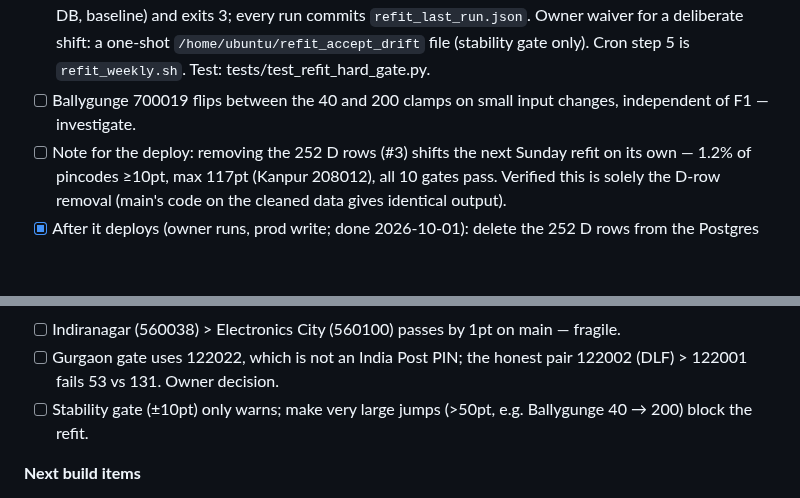
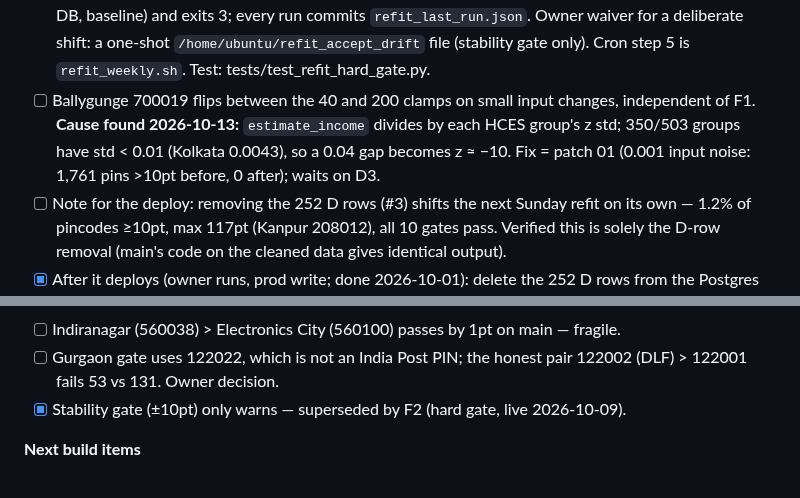
Before and after one commit to Raghotham-harish/paisa-map, a Markdown page: TODO.md, 2 parts joined by grey strips. Drawn GitHub-style; blank space fills up the shorter version.

```diff
--- a/TODO.md
+++ b/TODO.md
@@ -20,7 +57,7 @@ Order agreed: #8 → #5 → #3 → #4 → #2 → #6 → #9 → #7, then retrain
 - [x] Decided 2026-09-29: #2 ships for enrichment (priors, same-state neighbours); the refit keeps its old city/state grouping (`_REFIT_GROUP_PREFIX` in ml_refinement.py) until the retrain. Correcting it now moved PPI a lot (median 1pt, 2.5% of pincodes ≥10pt, max 160pt, e.g. Jalandhar 144001 189 → 65) and tied the Indiranagar gate, so the weekly refit would revert every Sunday.
 - [x] F1 (2026-10-08, owner accepted the shift): the refit now takes state from the India Post master for grouping and for `vehicle_growth_4yr` (14 missing state names added); `_REFIT_GROUP_PREFIX` removed. Local refit: 10/10 gates PASS; 222 pincodes (1.45%) move >10pt, one-time (e.g. Ballygunge 700019 200 → 40, Agartala 799001 160 → 43). Regression test: tests/test_refit_state.py.
 - [x] F2 (2026-10-09): the refit's ±10pt stability check is a hard gate, measured against `refit_baseline.csv` (last accepted refit; pincodes added since are listed, not counted). Any failed gate writes nothing (CSV, DB, baseline) and exits 3; every run commits `refit_last_run.json`. Owner waiver for a deliberate shift: a one-shot `/home/ubuntu/refit_accept_drift` file (stability gate only). Cron step 5 is `refit_weekly.sh`. Test: tests/test_refit_hard_gate.py.
-- [ ] Ballygunge 700019 flips between the 40 and 200 clamps on small input changes, independent of F1 — investigate.
+- [ ] Ballygunge 700019 flips between the 40 and 200 clamps on small input changes, independent of F1. **Cause found 2026-10-13:** `estimate_income` divides by each HCES group's z std; 350/503 groups have std < 0.01 (Kolkata 0.0043), so a 0.04 gap becomes z ≈ −10. Fix = patch 01 (0.001 input noise: 1,761 pins >10pt before, 0 after); waits on D3.
 - [ ] Note for the deploy: removing the 252 D rows (#3) shifts the next Sunday refit on its own — 1.2% of pincodes ≥10pt, max 117pt (Kanpur 208012), all 10 gates pass. Verified this is solely the D-row removal (main's code on the cleaned data gives identical output).
 - [x] After it deploys (owner runs, prod write; done 2026-10-01): delete the 252 D rows from the Postgres `pincodes` table. Harmless meanwhile — the only bulk reader already filters them.
 
@@ -32,7 +69,7 @@ Order agreed: #8 → #5 → #3 → #4 → #2 → #6 → #9 → #7, then retrain
 **Refit gates**
 - [ ] Indiranagar (560038) > Electronics City (560100) passes by 1pt on main — fragile.
 - [ ] Gurgaon gate uses 122022, which is not an India Post PIN; the honest pair 122002 (DLF) > 122001 fails 53 vs 131. Owner decision.
-- [ ] Stability gate (±10pt) only warns; make very large jumps (>50pt, e.g. Ballygunge 40 → 200) block the refit.
+- [x] Stability gate (±10pt) only warns — superseded by F2 (hard gate, live 2026-10-09).
 
 **Next build items**
 - [ ] #9 — geocoder: Nominatim everywhere; batch log shows 818 geocode failures vs 607 successes. Needs a paid-geocoder budget decision.
```
Also changed, not shown: other parts of TODO.md (+37 -0 lines).
